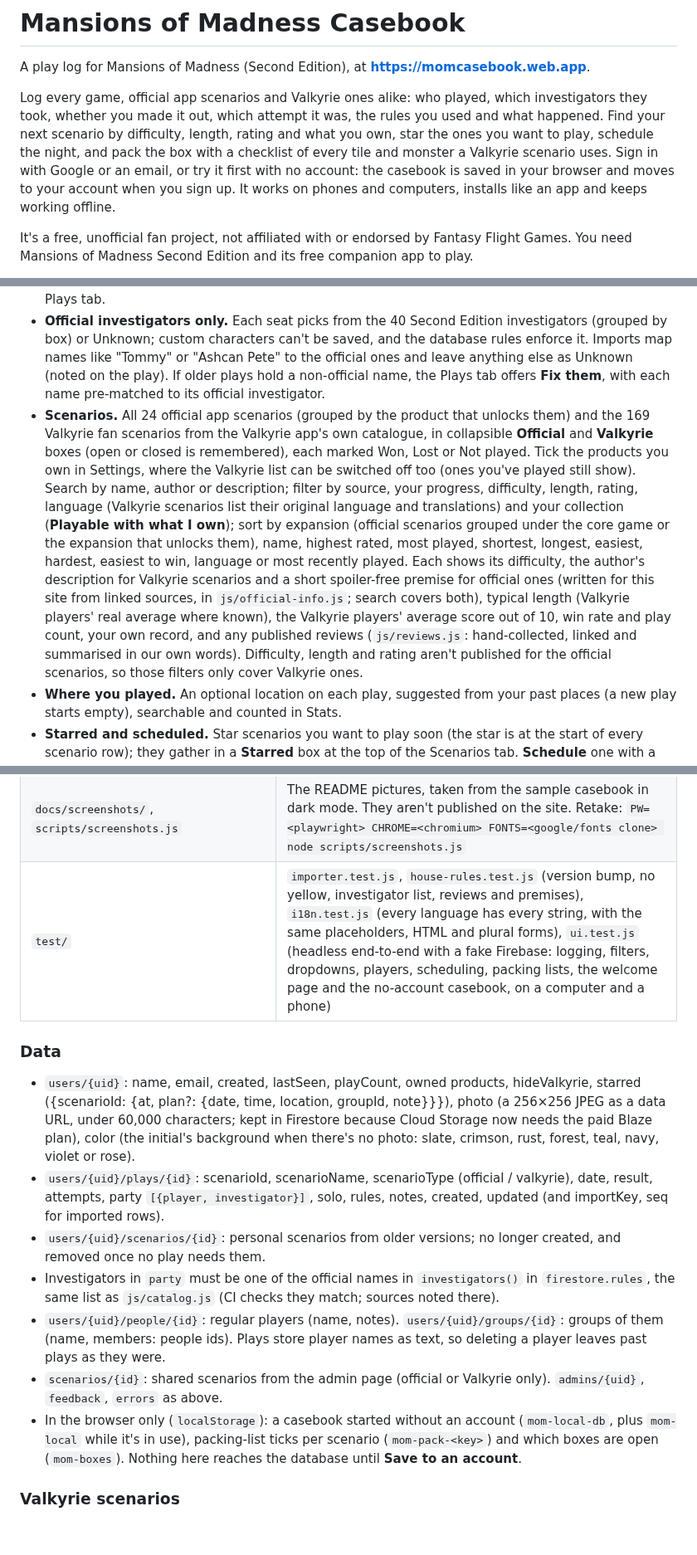
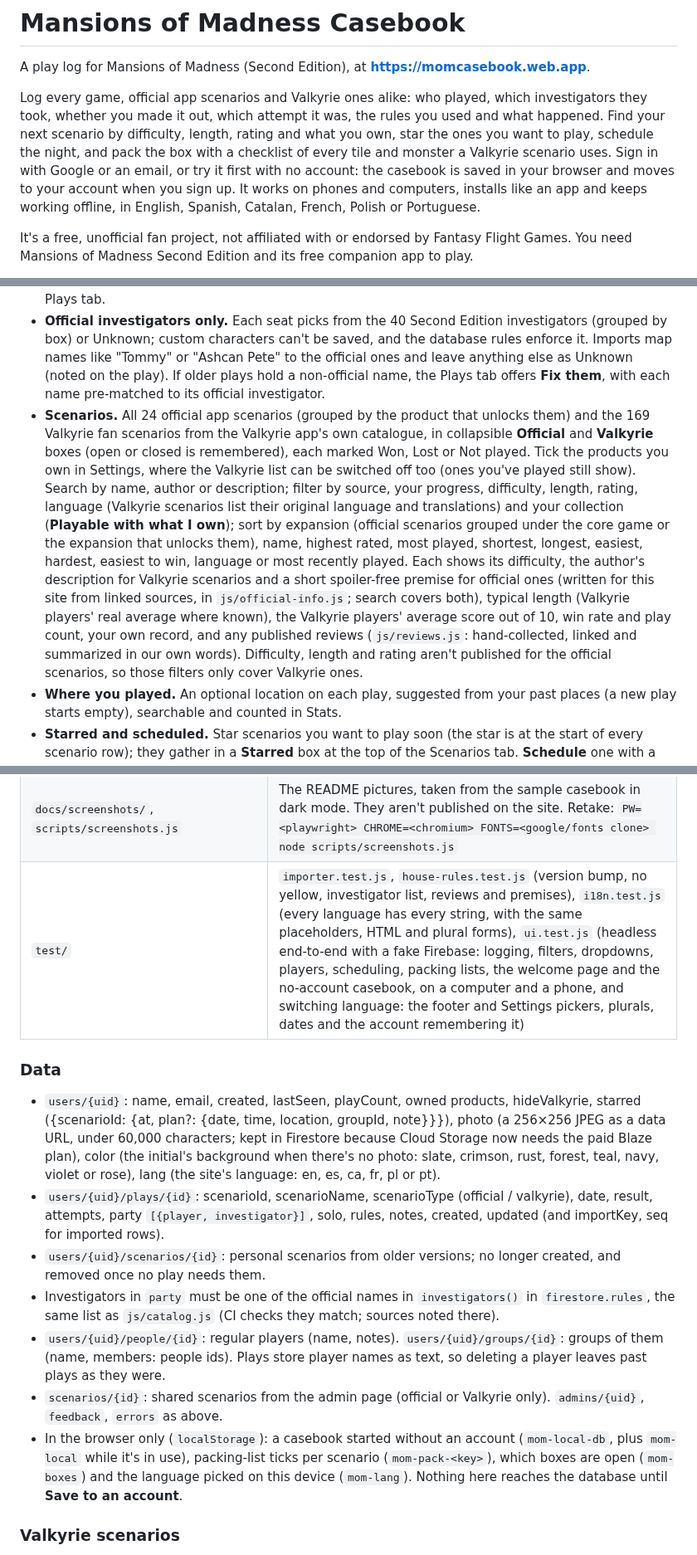
Before and after one commit to maniac782/momcasebook, a Markdown page: README.md, 3 parts joined by grey strips. Shown at 83% size. Rendered like a GitHub page; blank space fills up the shorter version.

```diff
--- a/README.md
+++ b/README.md
@@ -2,7 +2,7 @@
 
 A play log for Mansions of Madness (Second Edition), at **https://momcasebook.web.app**.
 
-Log every game, official app scenarios and Valkyrie ones alike: who played, which investigators they took, whether you made it out, which attempt it was, the rules you used and what happened. Find your next scenario by difficulty, length, rating and what you own, star the ones you want to play, schedule the night, and pack the box with a checklist of every tile and monster a Valkyrie scenario uses. Sign in with Google or an email, or try it first with no account: the casebook is saved in your browser and moves to your account when you sign up. It works on phones and computers, installs like an app and keeps working offline.
+Log every game, official app scenarios and Valkyrie ones alike: who played, which investigators they took, whether you made it out, which attempt it was, the rules you used and what happened. Find your next scenario by difficulty, length, rating and what you own, star the ones you want to play, schedule the night, and pack the box with a checklist of every tile and monster a Valkyrie scenario uses. Sign in with Google or an email, or try it first with no account: the casebook is saved in your browser and moves to your account when you sign up. It works on phones and computers, installs like an app and keeps working offline, in English, Spanish, Catalan, French, Polish or Portuguese.
 
 It's a free, unofficial fan project, not affiliated with or endorsed by Fantasy Flight Games. You need Mansions of Madness Second Edition and its free companion app to play.
 
@@ -17,7 +17,7 @@ This repo is the code behind the live site. It isn't packaged for running your o
 - **Plays.** Grouped in collapsible **Official** and **Valkyrie** boxes (open or closed is remembered). Log a play in a few taps: scenario, result (Won, Lost or Abandoned), which attempt it was, each player and their investigator, and optionally the date, place, rules and notes. A new play starts empty (a blank Rules box saves as "Normal rules"). Pick each player from your known players or type a new name (on a computer a list narrows as you type; on a phone it's the phone's own picker, with **Someone new…** for typing). The same person can take two seats, and picking someone fills in the investigator they usually take. Search and filter by result, person, investigator or scenario. Tap a play to edit or delete it.
 - **Official and Valkyrie scenarios only.** Every play is one of the 24 official scenarios or a Valkyrie scenario; custom scenarios can't be saved (the database rules enforce it). Imports match names automatically when they're sure ("Altered Fate" → Altered Fates, "Escape Innsmouth" → Escape from Innsmouth, noted on the play) and otherwise ask you to pick from the best guesses or skip those rows. Plays from older versions that named their own scenarios get a **Match them** prompt on the Plays tab.
 - **Official investigators only.** Each seat picks from the 40 Second Edition investigators (grouped by box) or Unknown; custom characters can't be saved, and the database rules enforce it. Imports map names like "Tommy" or "Ashcan Pete" to the official ones and leave anything else as Unknown (noted on the play). If older plays hold a non-official name, the Plays tab offers **Fix them**, with each name pre-matched to its official investigator.
-- **Scenarios.** All 24 official app scenarios (grouped by the product that unlocks them) and the 169 Valkyrie fan scenarios from the Valkyrie app's own catalogue, in collapsible **Official** and **Valkyrie** boxes (open or closed is remembered), each marked Won, Lost or Not played. Tick the products you own in Settings, where the Valkyrie list can be switched off too (ones you've played still show). Search by name, author or description; filter by source, your progress, difficulty, length, rating, language (Valkyrie scenarios list their original language and translations) and your collection (**Playable with what I own**); sort by expansion (official scenarios grouped under the core game or the expansion that unlocks them), name, highest rated, most played, shortest, longest, easiest, hardest, easiest to win, language or most recently played. Each shows its difficulty, the author's description for Valkyrie scenarios and a short spoiler-free premise for official ones (written for this site from linked sources, in `js/official-info.js`; search covers both), typical length (Valkyrie players' real average where known), the Valkyrie players' average score out of 10, win rate and play count, your own record, and any published reviews (`js/reviews.js`: hand-collected, linked and summarised in our own words). Difficulty, length and rating aren't published for the official scenarios, so those filters only cover Valkyrie ones.
+- **Scenarios.** All 24 official app scenarios (grouped by the product that unlocks them) and the 169 Valkyrie fan scenarios from the Valkyrie app's own catalogue, in collapsible **Official** and **Valkyrie** boxes (open or closed is remembered), each marked Won, Lost or Not played. Tick the products you own in Settings, where the Valkyrie list can be switched off too (ones you've played still show). Search by name, author or description; filter by source, your progress, difficulty, length, rating, language (Valkyrie scenarios list their original language and translations) and your collection (**Playable with what I own**); sort by expansion (official scenarios grouped under the core game or the expansion that unlocks them), name, highest rated, most played, shortest, longest, easiest, hardest, easiest to win, language or most recently played. Each shows its difficulty, the author's description for Valkyrie scenarios and a short spoiler-free premise for official ones (written for this site from linked sources, in `js/official-info.js`; search covers both), typical length (Valkyrie players' real average where known), the Valkyrie players' average score out of 10, win rate and play count, your own record, and any published reviews (`js/reviews.js`: hand-collected, linked and summarized in our own words). Difficulty, length and rating aren't published for the official scenarios, so those filters only cover Valkyrie ones.
 - **Where you played.** An optional location on each play, suggested from your past places (a new play starts empty), searchable and counted in Stats.
 - **Starred and scheduled.** Star scenarios you want to play soon (the star is at the start of every scenario row); they gather in a **Starred** box at the top of the Scenarios tab. **Schedule** one with a date, optional time, place, group and note; scheduled games sort first, show on the Plays tab as **Next game**, and can be added to Google Calendar or Apple Calendar/Outlook (.ics). **Log this game** opens the play form filled in from the plan (scenario, the group's players, place, date) and takes it off the starred list once saved.
 - **Play again.** Scenarios you've played show **Play again** (with a replay icon) instead of Log a play: the form opens with the same players, investigators, rules and place as last time, and the attempt number goes up after a loss.
@@ -122,17 +126,17 @@ Plain HTML, CSS and JavaScript, no build step. Firebase compat SDK 10 (Authentic
 | `.github/workflows/deploy.yml` | Tests, then deploys Hosting and the rules on every push to `main` |
 | `.github/workflows/valkyrie-refresh.yml` | Every Monday: refreshes `js/valkyrie.js` from the Valkyrie catalogue and rebuilds the packing lists of new or updated scenarios (`js/packlists.js`), bumps the version, commits and deploys |
 | `docs/screenshots/`, `scripts/screenshots.js` | The README pictures, taken from the sample casebook in dark mode. They aren't published on the site. Retake: `PW=<playwright> CHROME=<chromium> FONTS=<google/fonts clone> node scripts/screenshots.js` |
-| `test/` | `importer.test.js`, `house-rules.test.js` (version bump, no yellow, investigator list, reviews and premises), `i18n.test.js` (every language has every string, with the same placeholders, HTML and plural forms), `ui.test.js` (headless end-to-end with a fake Firebase: logging, filters, dropdowns, players, scheduling, packing lists, the welcome page and the no-account casebook, on a computer and a phone) |
+| `test/` | `importer.test.js`, `house-rules.test.js` (version bump, no yellow, investigator list, reviews and premises), `i18n.test.js` (every language has every string, with the same placeholders, HTML and plural forms), `ui.test.js` (headless end-to-end with a fake Firebase: logging, filters, dropdowns, players, scheduling, packing lists, the welcome page and the no-account casebook, on a computer and a phone, and switching language: the footer and Settings pickers, plurals, dates and the account remembering it) |
 
 ### Data
 
-- `users/{uid}`: name, email, created, lastSeen, playCount, owned products, hideValkyrie, starred ({scenarioId: {at, plan?: {date, time, location, groupId, note}}}), photo (a 256×256 JPEG as a data URL, under 60,000 characters; kept in Firestore because Cloud Storage now needs the paid Blaze plan), color (the initial's background when there's no photo: slate, crimson, rust, forest, teal, navy, violet or rose).
+- `users/{uid}`: name, email, created, lastSeen, playCount, owned products, hideValkyrie, starred ({scenarioId: {at, plan?: {date, time, location, groupId, note}}}), photo (a 256×256 JPEG as a data URL, under 60,000 characters; kept in Firestore because Cloud Storage now needs the paid Blaze plan), color (the initial's background when there's no photo: slate, crimson, rust, forest, teal, navy, violet or rose), lang (the site's language: en, es, ca, fr, pl or pt).
 - `users/{uid}/plays/{id}`: scenarioId, scenarioName, scenarioType (official / valkyrie), date, result, attempts, party `[{player, investigator}]`, solo, rules, notes, created, updated (and importKey, seq for imported rows).
 - `users/{uid}/scenarios/{id}`: personal scenarios from older versions; no longer created, and removed once no play needs them.
 - Investigators in `party` must be one of the official names in `investigators()` in `firestore.rules`, the same list as `js/catalog.js` (CI checks they match; sources noted there).
 - `users/{uid}/people/{id}`: regular players (name, notes). `users/{uid}/groups/{id}`: groups of them (name, members: people ids). Plays store player names as text, so deleting a player leaves past plays as they were.
 - `scenarios/{id}`: shared scenarios from the admin page (official or Valkyrie only). `admins/{uid}`, `feedback`, `errors` as above.
-- In the browser only (`localStorage`): a casebook started without an account (`mom-local-db`, plus `mom-local` while it's in use), packing-list ticks per scenario (`mom-pack-<key>`) and which boxes are open (`mom-boxes`). Nothing here reaches the database until **Save to an account**.
+- In the browser only (`localStorage`): a casebook started without an account (`mom-local-db`, plus `mom-local` while it's in use), packing-list ticks per scenario (`mom-pack-<key>`), which boxes are open (`mom-boxes`) and the language picked on this device (`mom-lang`). Nothing here reaches the database until **Save to an account**.
 
 ### Valkyrie scenarios
 **Refreshed automatically every Monday** by `.github/workflows/valkyrie-refresh.yml`: it runs the script below and rebuilds the packing lists (`scripts/fetch-packlists.py`, which downloads only new or updated scenario files), and if anything changed (new scenarios, updated community numbers or packing lists) it bumps the version, runs the tests, commits and starts the deploy. It can also be run by hand from the Actions tab (*Refresh Valkyrie scenarios → Run workflow*). Scenarios that leave the catalogue are kept, marked retired, so old plays keep their details.
```
Also changed, not shown: other parts of README.md (+7 -1 lines), docs/screenshots/spanish-phone.png (added), 1 other file.
